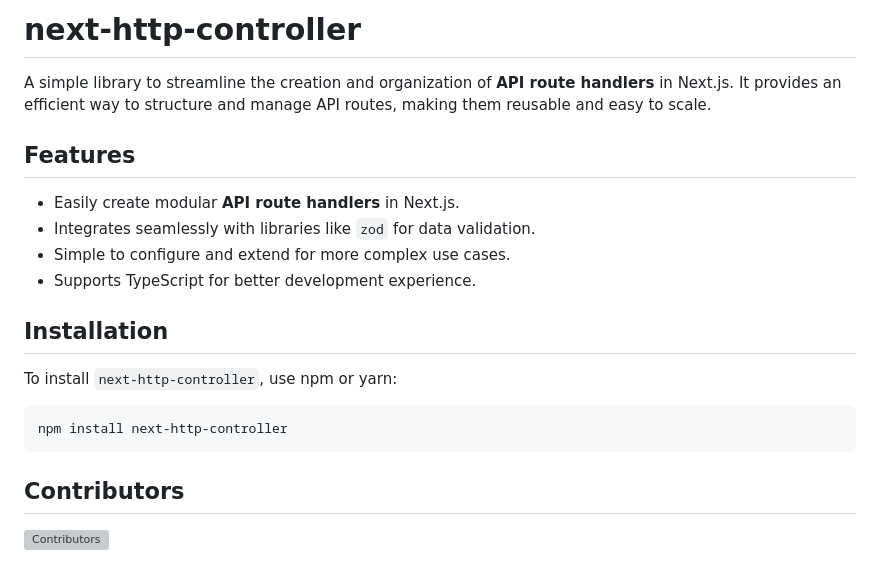
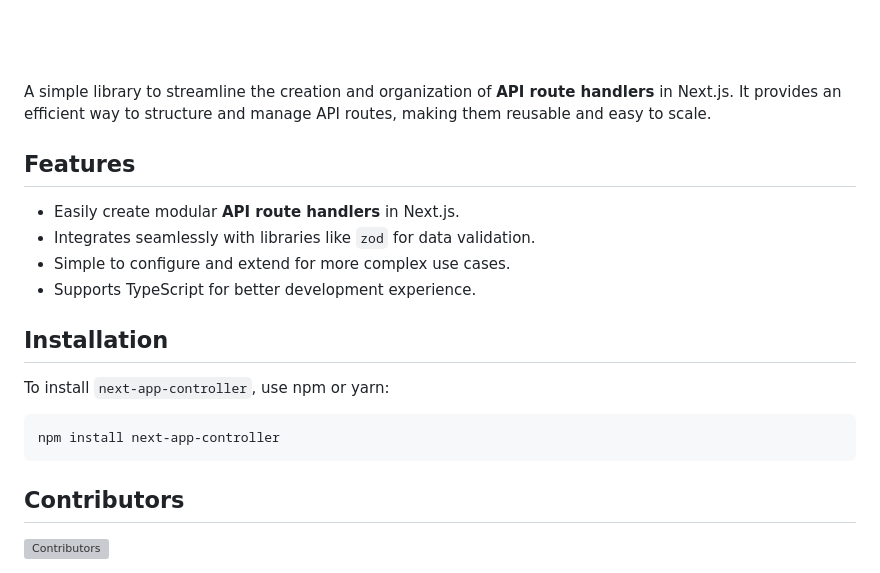
Before and after one commit to phricardo/next-app-controller, a Markdown page: README.md, the part around one of its changes. Rendered like a GitHub page; pictures changed too: .github/logos/logo_repo.png (added); grey boxes are pictures that could not be loaded.

Commit message:
chore: update lib name

````diff
--- a/README.md
+++ b/README.md
@@ -1,4 +1,4 @@
-# next-http-controller
+![next-app-controller](./.github/logos/logo_repo.png "Next App Controller")
 
 A simple library to streamline the creation and organization of **API route handlers** in Next.js. It provides an efficient way to structure and manage API routes, making them reusable and easy to scale.
 
@@ -11,10 +11,10 @@ A simple library to streamline the creation and organization of **API route hand
 
 ## Installation
 
-To install `next-http-controller`, use npm or yarn:
+To install `next-app-controller`, use npm or yarn:
 
 ```bash
-npm install next-http-controller
+npm install next-app-controller
 ```
 
 ## Contributors
````
Also changed, not shown: other parts of README.md (+2 -2 lines), docs/media/logo_repo.png (added), 8 other files.
